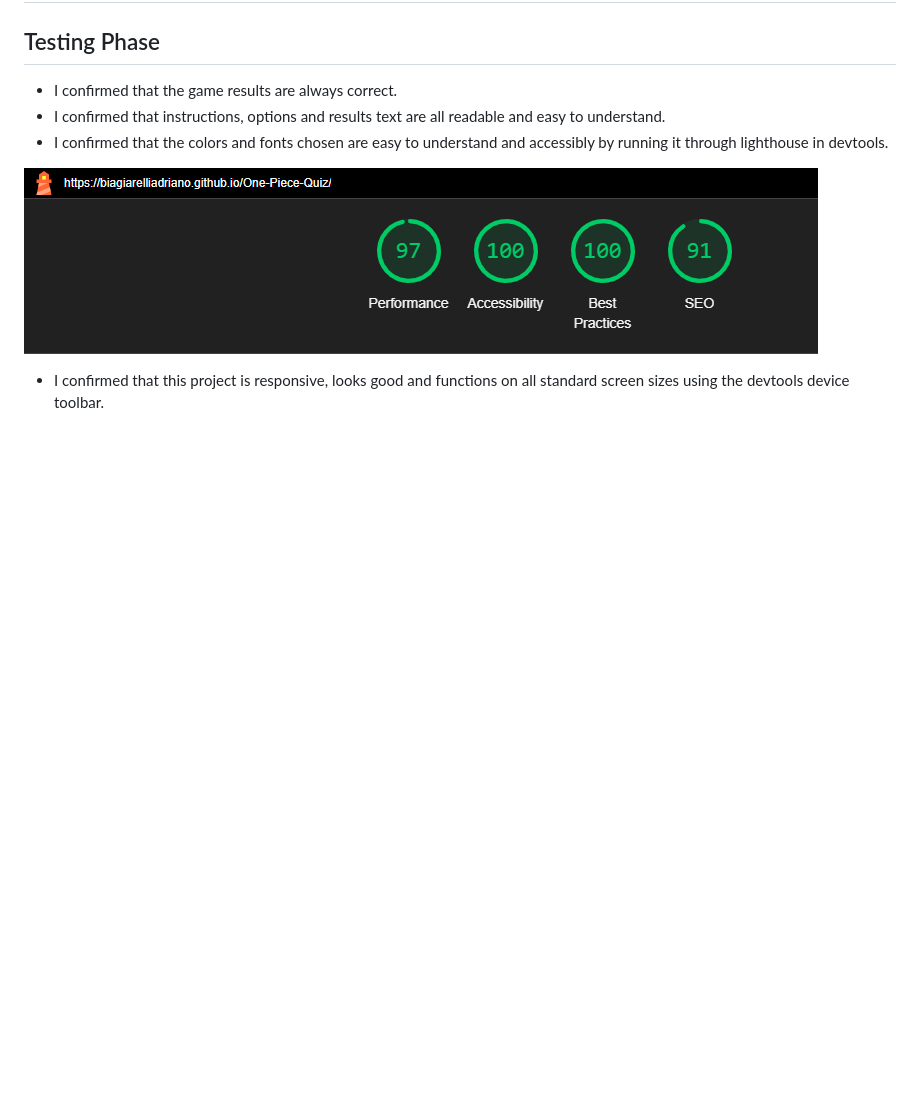
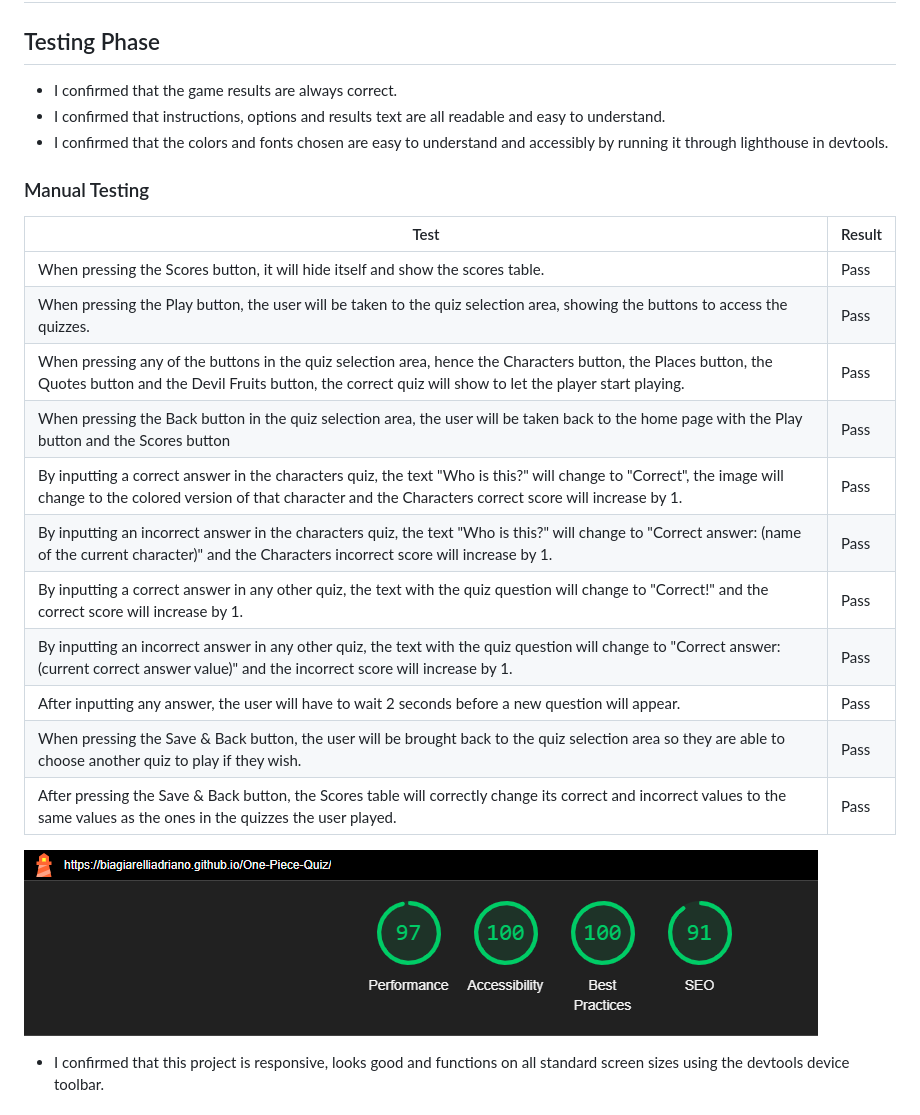
Before and after one commit to BiagiarelliAdriano/One-Piece-Quiz, a Markdown page: README.md, the part around the change. Rendered like a GitHub page; blank space fills up the shorter version.

Commit message:
Add Manual testing table

```diff
--- a/README.md
+++ b/README.md
@@ -53,6 +53,21 @@ And here we are, to the last and more challenging quiz! The user will have to gu
 - I confirmed that instructions, options and results text are all readable and easy to understand.
 - I confirmed that the colors and fonts chosen are easy to understand and accessibly by running it through lighthouse in devtools.
 
+### Manual Testing
+| Test                                                                                                                                                                                                                       | Result|
+|---------------------------------------------------------------------------------------------------------------------------------------------------------------------------------------------------------------------------|------|
+| When pressing the Scores button, it will hide itself and show the scores table.                                                                                                                                            | Pass  |
+| When pressing the Play button, the user will be taken to the quiz selection area, showing the buttons to access the quizzes.                                                                                               | Pass  |
+| When pressing any of the buttons in the quiz selection area, hence the Characters button, the Places button, the Quotes button and the Devil Fruits button, the correct quiz will show to let the player start playing.    | Pass  |
+| When pressing the Back button in the quiz selection area, the user will be taken back to the home page with the Play button and the Scores button                                                                          | Pass  |
+| By inputting a correct answer in the characters quiz, the text "Who is this?" will change to "Correct", the image will change to the colored version of that character and the Characters correct score will increase by 1.| Pass  |
+| By inputting an incorrect answer in the characters quiz, the text "Who is this?" will change to "Correct answer: (name of the current character)" and the Characters incorrect score will increase by 1. | Pass |
+| By inputting a correct answer in any other quiz, the text with the quiz question will change to "Correct!" and the correct score will increase by 1.                                                                       | Pass  |
+| By inputting an incorrect answer in any other quiz, the text with the quiz question will change to "Correct answer: (current correct answer value)" and the incorrect score will increase by 1.                            | Pass  |
+| After inputting any answer, the user will have to wait 2 seconds before a new question will appear.                                                                                                                        | Pass  |
+| When pressing the Save & Back button, the user will be brought back to the quiz selection area so they are able to choose another quiz to play if they wish.                                                               | Pass  |
+| After pressing the Save & Back button, the Scores table will correctly change its correct and incorrect values to the same values as the ones in the quizzes the user played.                                              | Pass  |
+
 ![Lighthouse test in devtools](assets/images/readme/lighthousetest.png)
 -	I confirmed that this project is responsive, looks good and functions on all standard screen sizes using the devtools device toolbar.
 
```
